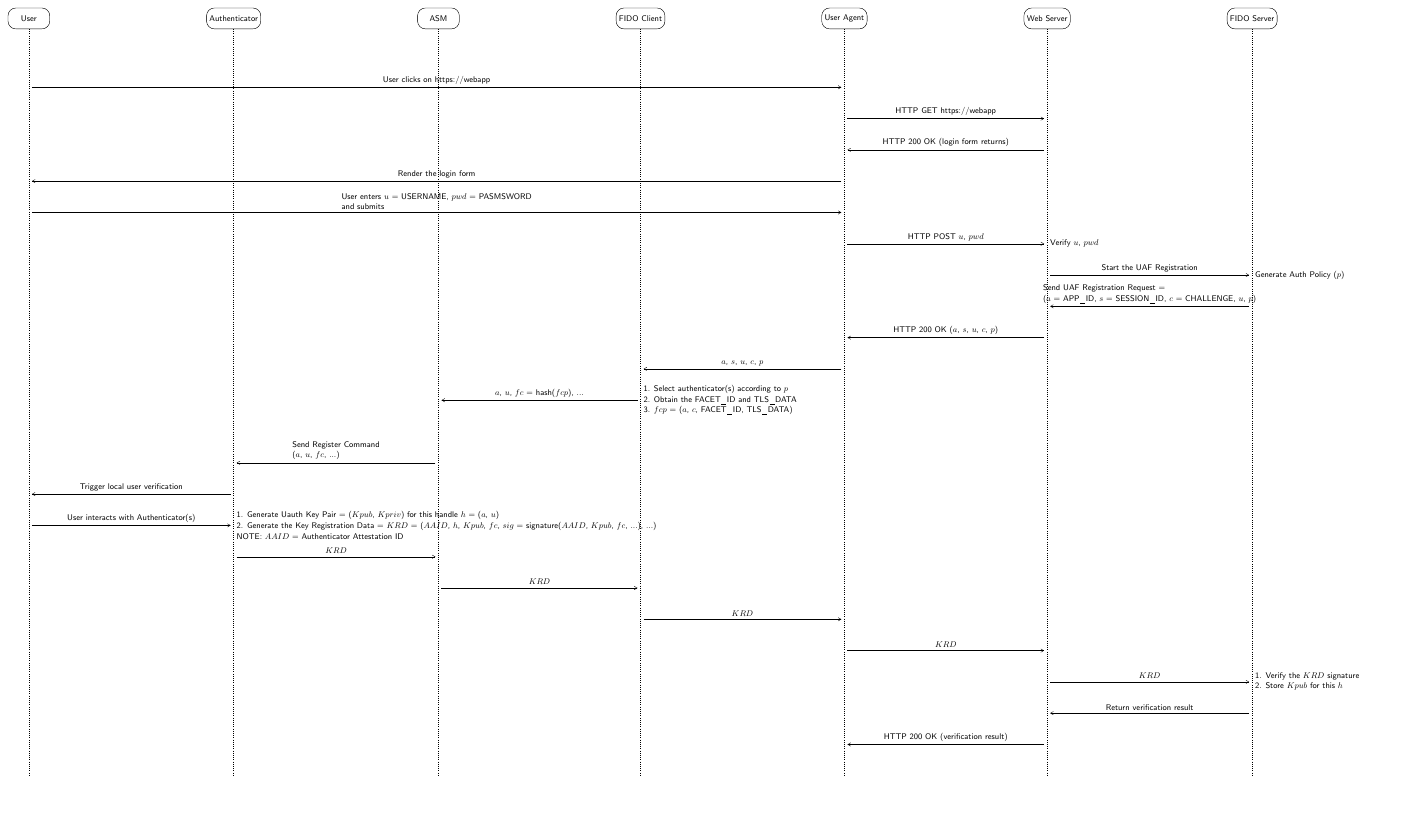
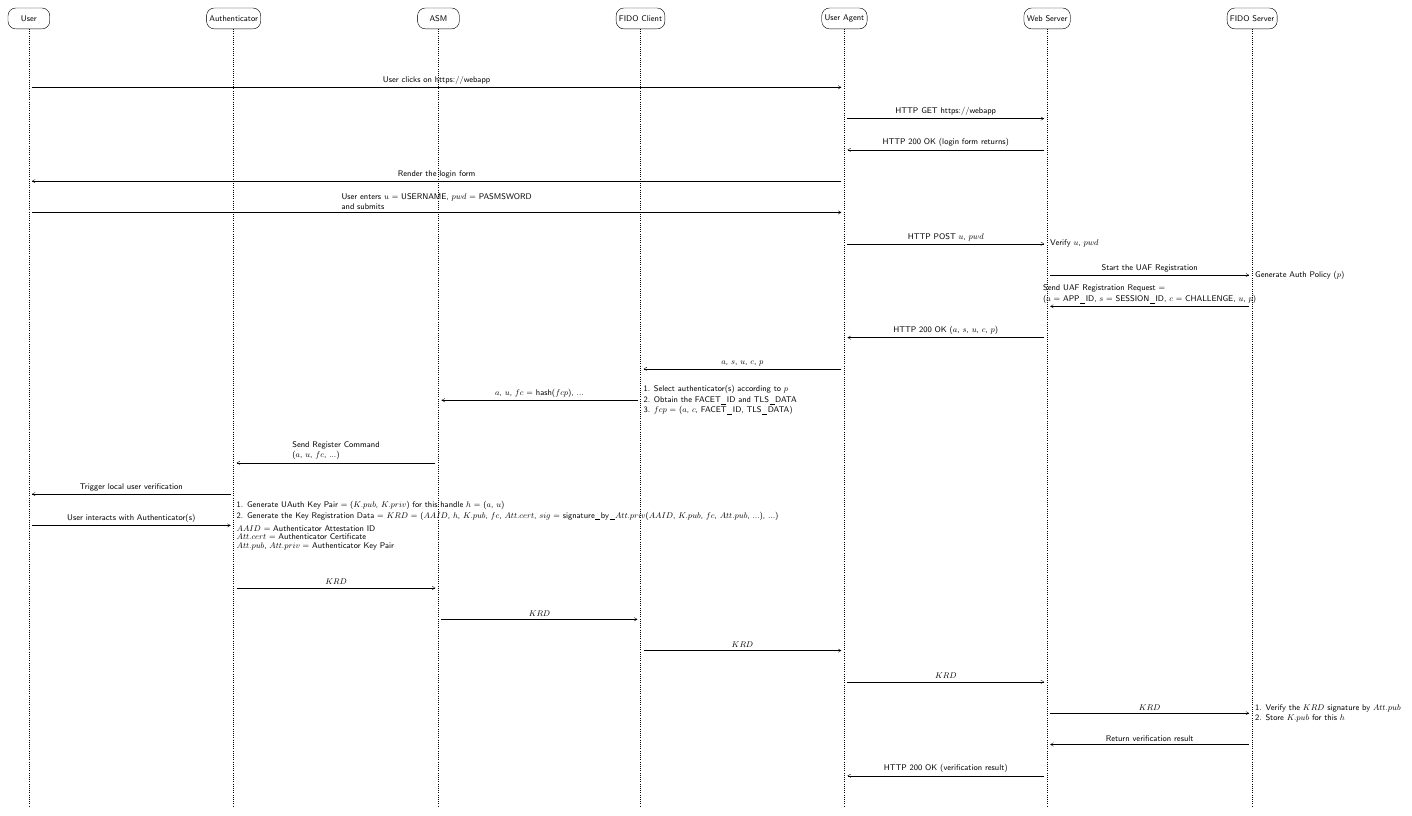
Before and after one commit to protograph/protograph, a LaTeX figure (tex/uaf.registration.tex): the whole page, the shorter picture padded with empty space. Compiled offline with pdfLaTeX.

Commit message:
generated TeX and PDF from Travis [skip ci]

```diff
--- a/tex/uaf.registration.tex
+++ b/tex/uaf.registration.tex
@@ -76,7 +76,8 @@
 	\node [anchor=east] at (mess to) {};
 	\mess[0]{U}{User interacts with Authenticator(s)}{A}{black,->}
 	\node [anchor=east] at (mess from) {};
-	\node [anchor=west] at (mess to) {\shortstack[l]{1. Generate Uauth Key Pair = ($Kpub$, $Kpriv$) for this handle $h$ = ($a$, $u$)\\2. Generate the Key Registration Data = $KRD$ = ($AAID$, $h$, $Kpub$, $fc$, $sig$ = signature($AAID$, $Kpub$, $fc$, ...), ...)\\NOTE: $AAID$ = Authenticator Attestation ID}};
+	\node [anchor=west] at (mess to) {\shortstack[l]{1. Generate UAuth Key Pair = ($K.pub$, $K.priv$) for this handle $h$ = ($a$, $u$)\\2. Generate the Key Registration Data = $KRD$ = ($AAID$, $h$, $K.pub$, $fc$, $Att.cert$, $sig$ = signature_by_$Att.priv$($AAID$, $K.pub$, $fc$, $Att.pub$, ...), ...)\\\\$AAID$ = Authenticator Attestation ID\\$Att.cert$ = Authenticator Certificate\\$Att.pub$, $Att.priv$ = Authenticator Key Pair}};
+  \postlevel
 	\mess[0]{A}{$KRD$}{ASM}{black,->}
 	\node [anchor=east] at (mess from) {};
 	\node [anchor=west] at (mess to) {};
@@ -91,7 +92,7 @@
 	\node [anchor=west] at (mess to) {};
 	\mess[0]{W}{$KRD$}{S}{black,->}
 	\node [anchor=east] at (mess from) {};
-	\node [anchor=west] at (mess to) {\shortstack[l]{1. Verify the $KRD$ signature\\2. Store $Kpub$ for this $h$}};
+	\node [anchor=west] at (mess to) {\shortstack[l]{1. Verify the $KRD$ signature by $Att.pub$\\2. Store $K.pub$ for this $h$}};
 	\mess[0]{S}{Return verification result}{W}{black,->}
 	\node [anchor=west] at (mess from) {};
 	\node [anchor=east] at (mess to) {};
```
Also changed, not shown: tex/dh.pdf, tex/oauth2.authcode.pdf, tex/oauth2.pkce.pdf, tex/u2f.pdf, tex/uaf.registration.pdf, tex/whatsapp.signal.group.pdf, tex/whatsapp.signal.pdf.
